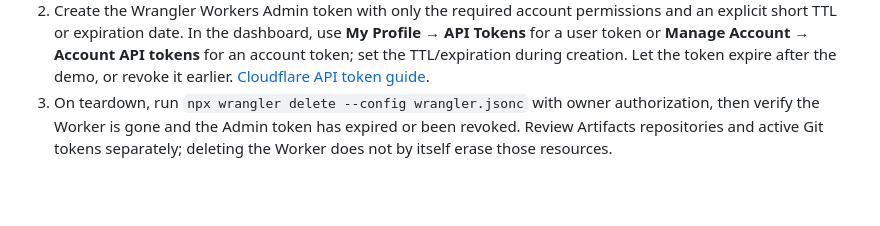
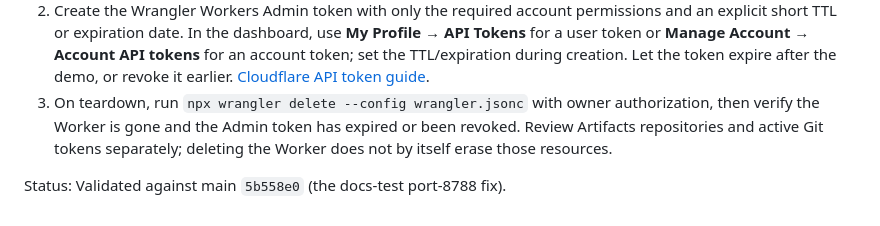
Before and after one commit to seb-patron/concord, a Markdown page: docs/cost.md, the part around the change. Rendered like a GitHub page; blank space fills up the shorter version.

```diff
--- a/docs/cost.md
+++ b/docs/cost.md
@@ -28,3 +28,5 @@ The local Workers target completed 181 tests in 4.46 seconds of suite wall time
 1. In the Cloudflare account dashboard, use **Notifications → Add → Billable Usage** for a Workers usage notification and **Notifications → Add → Budget Alert** for a small account dollar threshold. Confirm the billing email receives alerts, then review **Manage Account → Billing → Billable Usage** after the demo. Alerts inform; they do not stop billing. [Cloudflare usage notification guide](https://developers.cloudflare.com/billing/understand/usage-based-billing/) and [budget alert guide](https://developers.cloudflare.com/billing/manage/budget-alerts/).
 2. Create the Wrangler Workers Admin token with only the required account permissions and an explicit short TTL or expiration date. In the dashboard, use **My Profile → API Tokens** for a user token or **Manage Account → Account API tokens** for an account token; set the TTL/expiration during creation. Let the token expire after the demo, or revoke it earlier. [Cloudflare API token guide](https://developers.cloudflare.com/fundamentals/api/get-started/create-token/).
 3. On teardown, run `npx wrangler delete --config wrangler.jsonc` with owner authorization, then verify the Worker is gone and the Admin token has expired or been revoked. Review Artifacts repositories and active Git tokens separately; deleting the Worker does not by itself erase those resources.
+
+Status: Validated against main `5b558e0` (the docs-test port-8788 fix).
```
